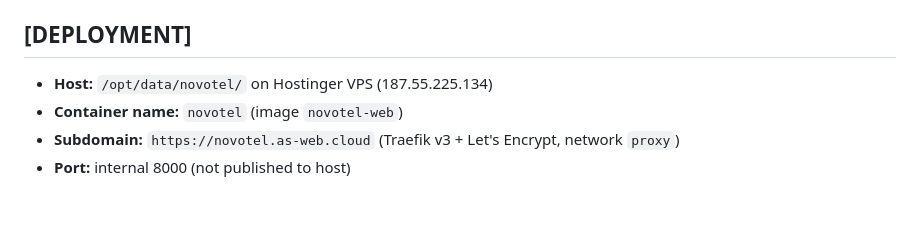
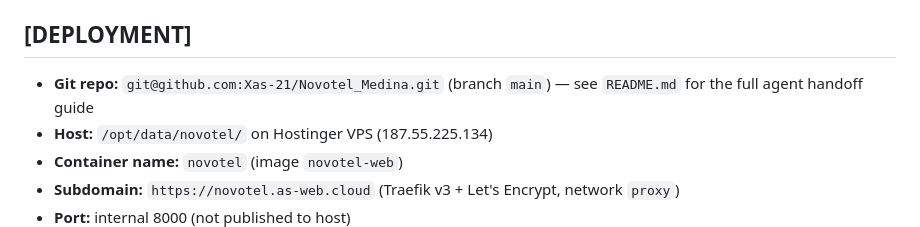
Before and after one commit to Xas-21/Novotel_Medina, a Markdown page: PROJECT_MAP.md, the part around the change. Rendered like a GitHub page; blank space fills up the shorter version.

Commit message:
docs: add git repo pointer to PROJECT_MAP

```diff
--- a/PROJECT_MAP.md
+++ b/PROJECT_MAP.md
@@ -42,6 +42,7 @@
 - `static/style.css`: Refined styles with Fraunces/Inter typography and responsive layout.
 
 ## [DEPLOYMENT]
+- **Git repo:** `git@github.com:Xas-21/Novotel_Medina.git` (branch `main`) — see `README.md` for the full agent handoff guide
 - **Host:** `/opt/data/novotel/` on Hostinger VPS (187.55.225.134)
 - **Container name:** `novotel` (image `novotel-web`)
 - **Subdomain:** `https://novotel.as-web.cloud` (Traefik v3 + Let's Encrypt, network `proxy`)
```
